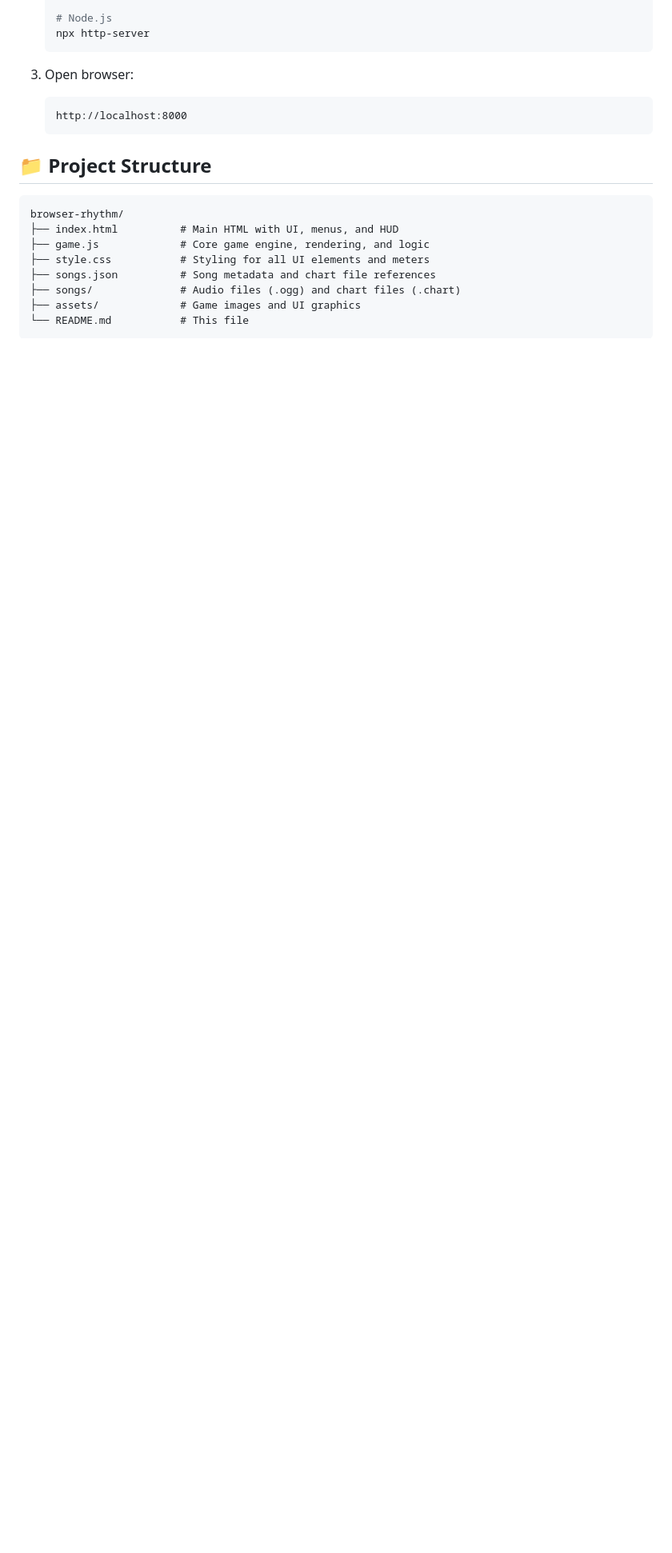
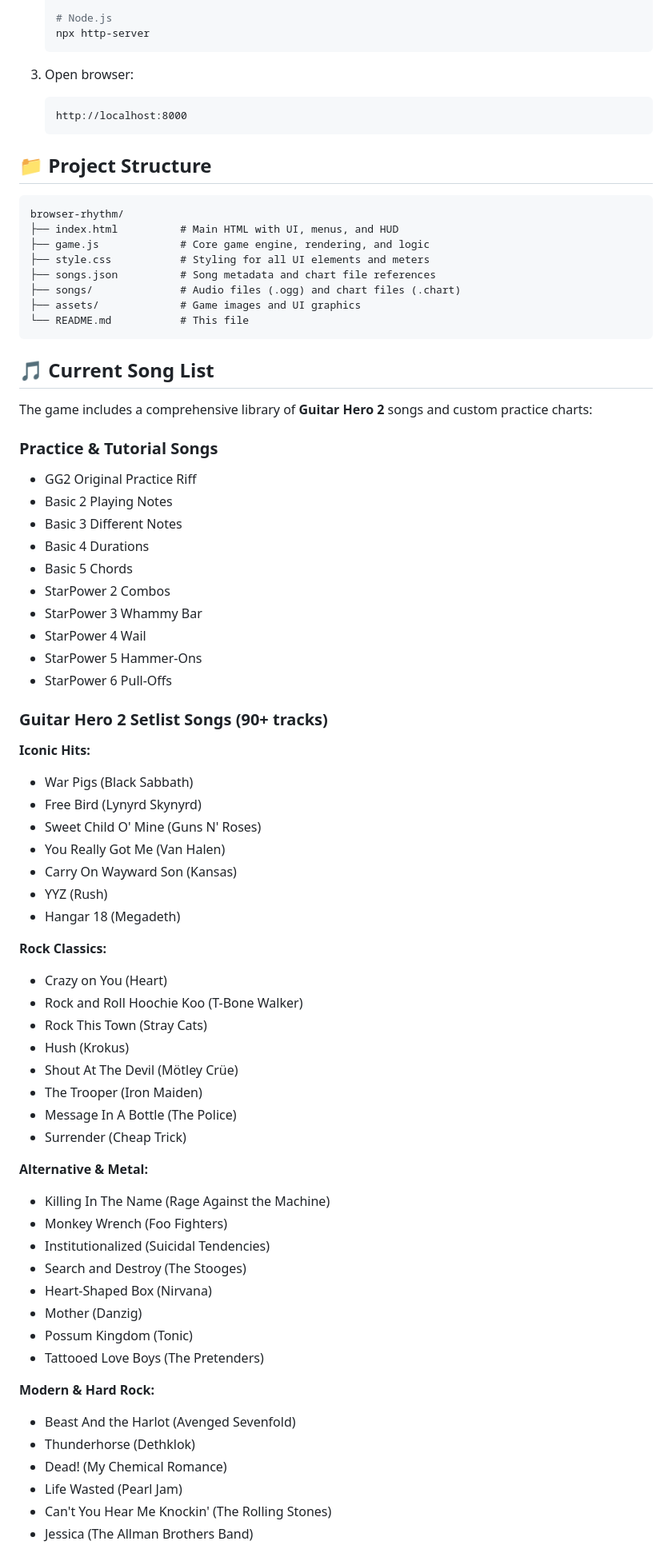
Before and after one commit to chindc13/GG2Hero, a Markdown page: README.md, the part around one of its changes. Shown at 80% size. Drawn GitHub-style; blank space fills up the shorter version.

````diff
--- a/README.md
+++ b/README.md
@@ -141,3 +141,57 @@ browser-rhythm/
 └── README.md           # This file
 ```
 
+## 🎵 Current Song List
+
+The game includes a comprehensive library of **Guitar Hero 2** songs and custom practice charts:
+
+### Practice & Tutorial Songs
+- GG2 Original Practice Riff
+- Basic 2 Playing Notes
+- Basic 3 Different Notes
+- Basic 4 Durations
+- Basic 5 Chords
+- StarPower 2 Combos
+- StarPower 3 Whammy Bar
+- StarPower 4 Wail
+- StarPower 5 Hammer-Ons
+- StarPower 6 Pull-Offs
+
+### Guitar Hero 2 Setlist Songs (90+ tracks)
+**Iconic Hits:**
+- War Pigs (Black Sabbath)
+- Free Bird (Lynyrd Skynyrd)
+- Sweet Child O' Mine (Guns N' Roses)
+- You Really Got Me (Van Halen)
+- Carry On Wayward Son (Kansas)
+- YYZ (Rush)
+- Hangar 18 (Megadeth)
+
+**Rock Classics:**
+- Crazy on You (Heart)
+- Rock and Roll Hoochie Koo (T-Bone Walker)
+- Rock This Town (Stray Cats)
+- Hush (Krokus)
+- Shout At The Devil (Mötley Crüe)
+- The Trooper (Iron Maiden)
+- Message In A Bottle (The Police)
+- Surrender (Cheap Trick)
+
+**Alternative & Metal:**
+- Killing In The Name (Rage Against the Machine)
+- Monkey Wrench (Foo Fighters)
+- Institutionalized (Suicidal Tendencies)
+- Search and Destroy (The Stooges)
+- Heart-Shaped Box (Nirvana)
+- Mother (Danzig)
+- Possum Kingdom (Tonic)
+- Tattooed Love Boys (The Pretenders)
+
+**Modern & Hard Rock:**
+- Beast And the Harlot (Avenged Sevenfold)
+- Thunderhorse (Dethklok)
+- Dead! (My Chemical Romance)
+- Life Wasted (Pearl Jam)
+- Can't You Hear Me Knockin' (The Rolling Stones)
+- Jessica (The Allman Brothers Band)
+
````
Also changed, not shown: other parts of README.md (+19 -3 lines).
